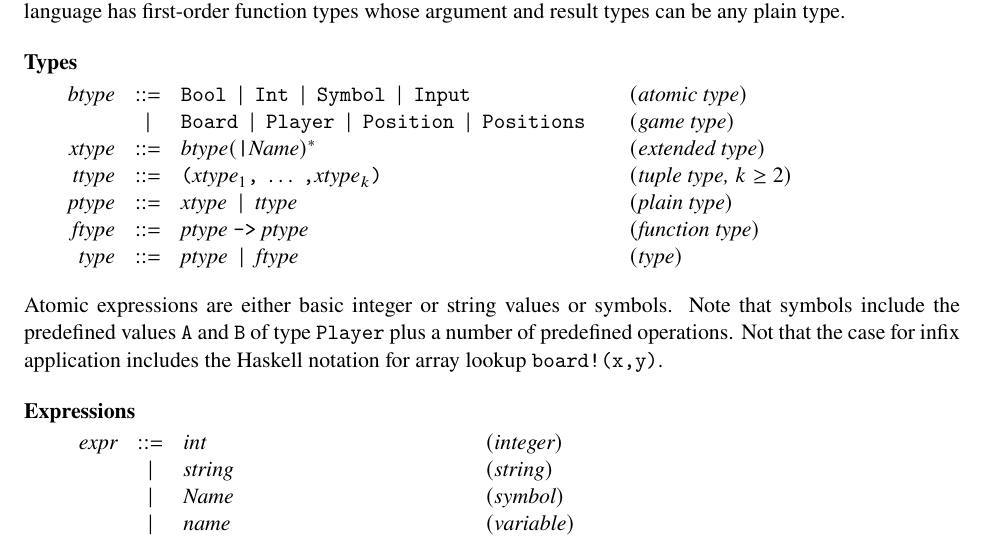
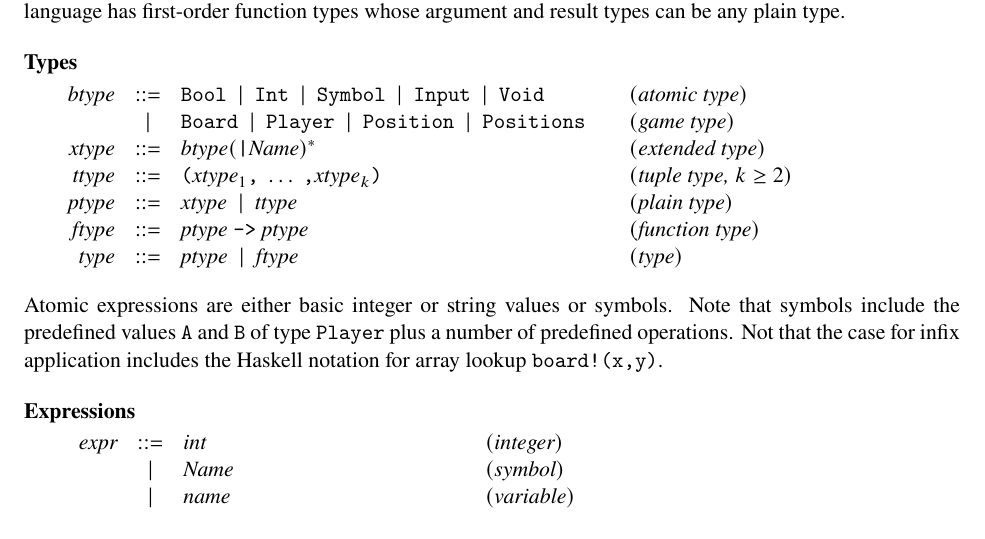
Before and after one commit to The-Code-In-Sheep-s-Clothing/Example-DSTL, a LaTeX document (BGL-Syntax.tex): part of page 2 of 3, cut so that both start at the same text. Compiled offline with pdfLaTeX.

Commit message:
Adding Void, removing strings

```diff
--- a/BGL-Syntax.tex
+++ b/BGL-Syntax.tex
@@ -137,7 +137,7 @@ argument and result types can be any plain type.
 
 \syntax{Types}{
 \nt{btype}    \IS  \prog{Bool} \ORil \prog{Int} \ORil
-                   \prog{Symbol} \ORil \prog{Input}
+                   \prog{Symbol} \ORil \prog{Input} \ORil \prog{Void}
                                                          \prodName{atomic type}
               \OR  \prog{Board} \ORil \prog{Player} \ORil
                    \prog{Position} \ORil \prog{Positions}
@@ -162,7 +162,6 @@ lookup \prog{board!(x,y)}.
 
 \syntax{Expressions}{
 \nt{expr}     \IS  \nt{int}                                 \prodName{integer}
-              \OR  \nt{string}                               \prodName{string}
               \OR  \nt{Name}                                 \prodName{symbol}
               \OR  \nt{name}                               \prodName{variable}
             % \OR  \prog{A} \ORil \prog{B}                   \prodName{player}
```
Also changed, not shown: BGL-Syntax.pdf.
